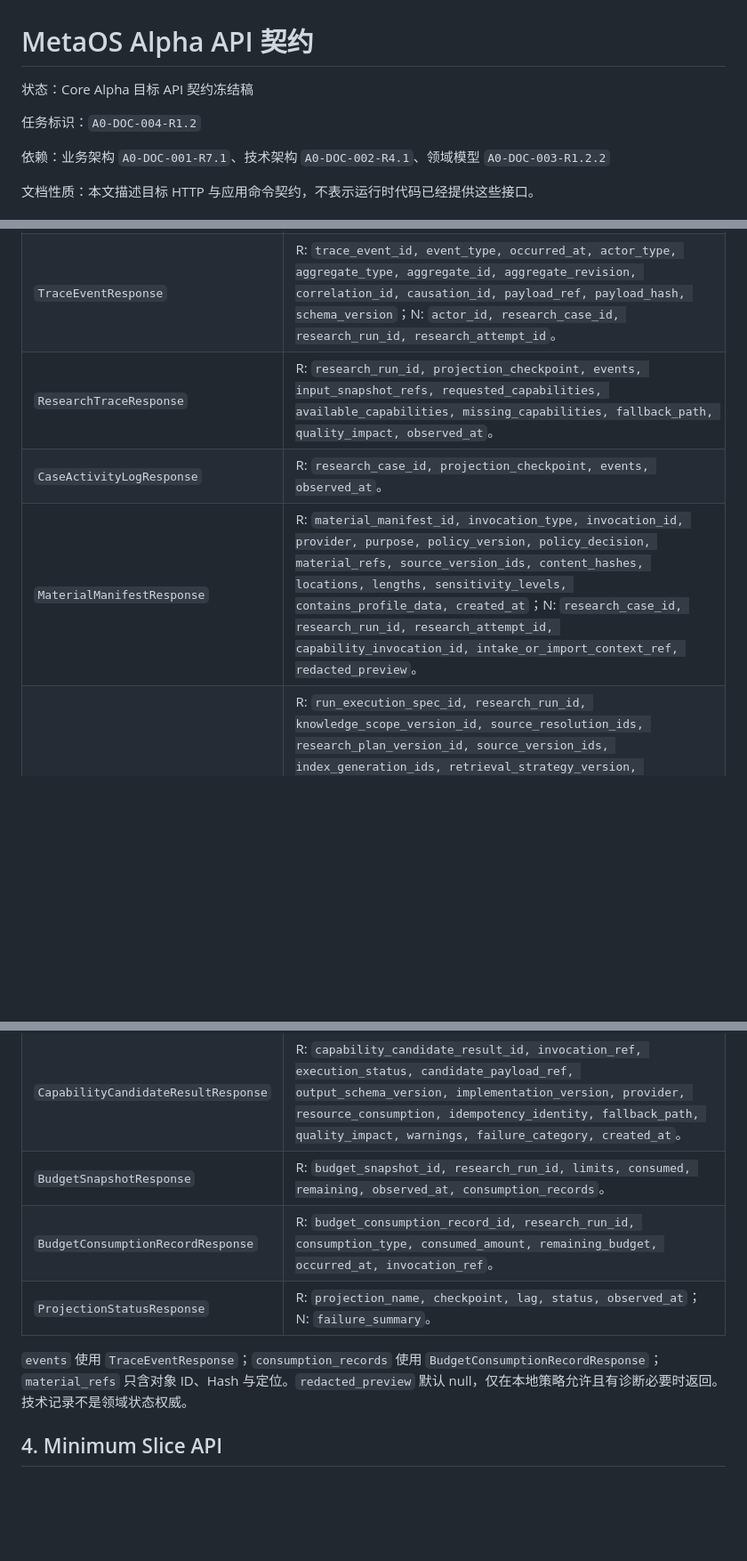
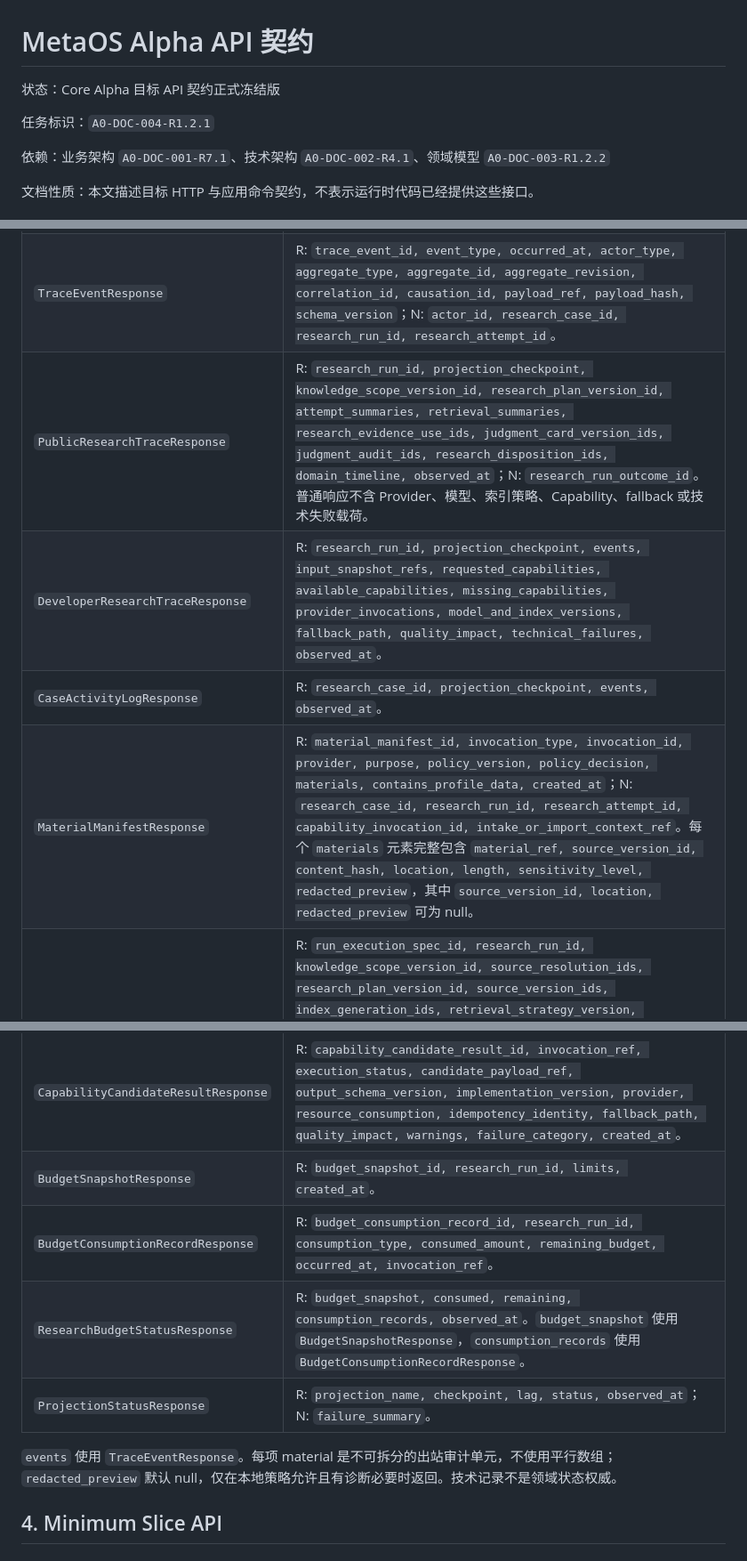
Before and after one commit to baijianqing/yantie-history, a Markdown page: docs/API_CONTRACTS.md, 3 parts joined by grey strips. Shown at 89% size. Rendered like a GitHub page; blank space fills up the shorter version.

```diff
--- a/docs/API_CONTRACTS.md
+++ b/docs/API_CONTRACTS.md
@@ -1,8 +1,8 @@
 # MetaOS Alpha API 契约
 
-状态：Core Alpha 目标 API 契约冻结稿
+状态：Core Alpha 目标 API 契约正式冻结版
 
-任务标识：`A0-DOC-004-R1.2`
+任务标识：`A0-DOC-004-R1.2.1`
 
 依赖：业务架构 `A0-DOC-001-R7.1`、技术架构 `A0-DOC-002-R4.1`、领域模型 `A0-DOC-003-R1.2.2`
 
@@ -431,17 +434,19 @@ Developer API 使用以下规范表示；所有 payload、预览和实现配置
 | --- | --- |
 | `IndexGenerationResponse` | R: `index_generation_id, index_type, knowledge_item_version_id, chunk_strategy_version, index_strategy_version, status, expected_item_count, actual_item_count, validation_summary, created_at`；N: `embedding_model, embedding_dimension, previous_generation_id, ready_at, invalidated_at`。 |
 | `TraceEventResponse` | R: `trace_event_id, event_type, occurred_at, actor_type, aggregate_type, aggregate_id, aggregate_revision, correlation_id, causation_id, payload_ref, payload_hash, schema_version`；N: `actor_id, research_case_id, research_run_id, research_attempt_id`。 |
-| `ResearchTraceResponse` | R: `research_run_id, projection_checkpoint, events, input_snapshot_refs, requested_capabilities, available_capabilities, missing_capabilities, fallback_path, quality_impact, observed_at`。 |
+| `PublicResearchTraceResponse` | R: `research_run_id, projection_checkpoint, knowledge_scope_version_id, research_plan_version_id, attempt_summaries, retrieval_summaries, research_evidence_use_ids, judgment_card_version_ids, judgment_audit_ids, research_disposition_ids, domain_timeline, observed_at`；N: `research_run_outcome_id`。普通响应不含 Provider、模型、索引策略、Capability、fallback 或技术失败载荷。 |
+| `DeveloperResearchTraceResponse` | R: `research_run_id, projection_checkpoint, events, input_snapshot_refs, requested_capabilities, available_capabilities, missing_capabilities, provider_invocations, model_and_index_versions, fallback_path, quality_impact, technical_failures, observed_at`。 |
 | `CaseActivityLogResponse` | R: `research_case_id, projection_checkpoint, events, observed_at`。 |
-| `MaterialManifestResponse` | R: `material_manifest_id, invocation_type, invocation_id, provider, purpose, policy_version, policy_decision, material_refs, source_version_ids, content_hashes, locations, lengths, sensitivity_levels, contains_profile_data, created_at`；N: `research_case_id, research_run_id, research_attempt_id, capability_invocation_id, intake_or_import_context_ref, redacted_preview`。 |
+| `MaterialManifestResponse` | R: `material_manifest_id, invocation_type, invocation_id, provider, purpose, policy_version, policy_decision, materials, contains_profile_data, created_at`；N: `research_case_id, research_run_id, research_attempt_id, capability_invocation_id, intake_or_import_context_ref`。每个 `materials` 元素完整包含 `material_ref, source_version_id, content_hash, location, length, sensitivity_level, redacted_preview`，其中 `source_version_id, location, redacted_preview` 可为 null。 |
 | `RunExecutionSpecResponse` | R: `run_execution_spec_id, research_run_id, knowledge_scope_version_id, source_resolution_ids, research_plan_version_id, source_version_ids, index_generation_ids, retrieval_strategy_version, context_strategy_version, embedding_contract, reranker_contract, capability_contracts, allowed_implementations, fallback_policy, prompt_version, output_schema_version, audit_policy_version, decision_fitness_policy_version, egress_policy_version, system_safety_limits, created_at`；N: `budget_snapshot_id`。 |
 | `ExecutionCheckpointResponse` | R: `execution_checkpoint_id, research_run_id, checkpoint_type, input_revision, completed_at, result_ref_id, idempotency_key`；N: `research_attempt_id`。 |
 | `CapabilityCandidateResultResponse` | R: `capability_candidate_result_id, invocation_ref, execution_status, candidate_payload_ref, output_schema_version, implementation_version, provider, resource_consumption, idempotency_identity, fallback_path, quality_impact, warnings, failure_category, created_at`。 |
-| `BudgetSnapshotResponse` | R: `budget_snapshot_id, research_run_id, limits, consumed, remaining, observed_at, consumption_records`。 |
+| `BudgetSnapshotResponse` | R: `budget_snapshot_id, research_run_id, limits, created_at`。 |
 | `BudgetConsumptionRecordResponse` | R: `budget_consumption_record_id, research_run_id, consumption_type, consumed_amount, remaining_budget, occurred_at, invocation_ref`。 |
+| `ResearchBudgetStatusResponse` | R: `budget_snapshot, consumed, remaining, consumption_records, observed_at`。`budget_snapshot` 使用 `BudgetSnapshotResponse`，`consumption_records` 使用 `BudgetConsumptionRecordResponse`。 |
 | `ProjectionStatusResponse` | R: `projection_name, checkpoint, lag, status, observed_at`；N: `failure_summary`。 |
 
-`events` 使用 `TraceEventResponse`；`consumption_records` 使用 `BudgetConsumptionRecordResponse`；`material_refs` 只含对象 ID、Hash 与定位。`redacted_preview` 默认 null，仅在本地策略允许且有诊断必要时返回。技术记录不是领域状态权威。
+`events` 使用 `TraceEventResponse`。每项 material 是不可拆分的出站审计单元，不使用平行数组；`redacted_preview` 默认 null，仅在本地策略允许且有诊断必要时返回。技术记录不是领域状态权威。
 
 ## 4. Minimum Slice API
 
```
Also changed, not shown: other parts of docs/API_CONTRACTS.md (+47 -31 lines).
